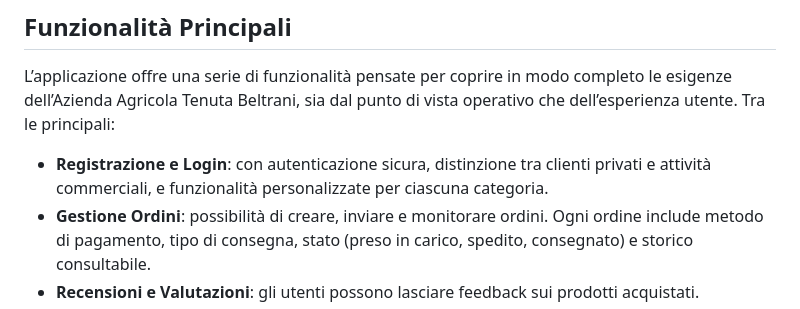
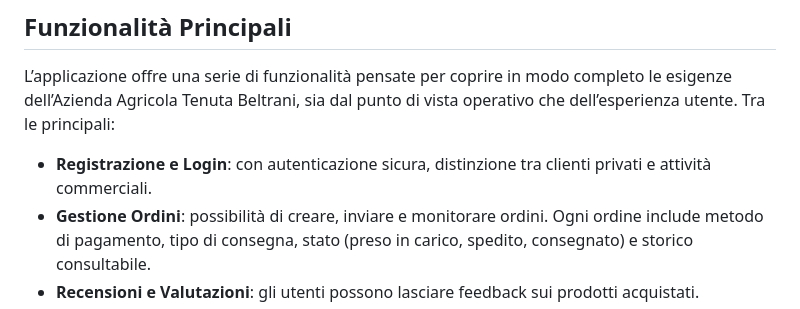
Before and after one commit to Lara848/Progetto_BdD, a Markdown page: README.md, the part around the change. Drawn GitHub-style.

```diff
--- a/README.md
+++ b/README.md
@@ -27,7 +27,7 @@ Il modello Entità-Relazione rappresenta le principali entità del sistema e le
 
 L’applicazione offre una serie di funzionalità pensate per coprire in modo completo le esigenze dell’Azienda Agricola Tenuta Beltrani, sia dal punto di vista operativo che dell’esperienza utente. Tra le principali:
 
-- **Registrazione e Login**: con autenticazione sicura, distinzione tra clienti privati e attività commerciali, e funzionalità personalizzate per ciascuna categoria.
+- **Registrazione e Login**: con autenticazione sicura, distinzione tra clienti privati e attività commerciali.
 - **Gestione Ordini**: possibilità di creare, inviare e monitorare ordini. Ogni ordine include metodo di pagamento, tipo di consegna, stato (preso in carico, spedito, consegnato) e storico consultabile.
 - **Recensioni e Valutazioni**: gli utenti possono lasciare feedback sui prodotti acquistati.
 - **Eventi Esperienziali**: gestione della pubblicazione, iscrizione e archivio degli eventi organizzati dall’azienda.
```
